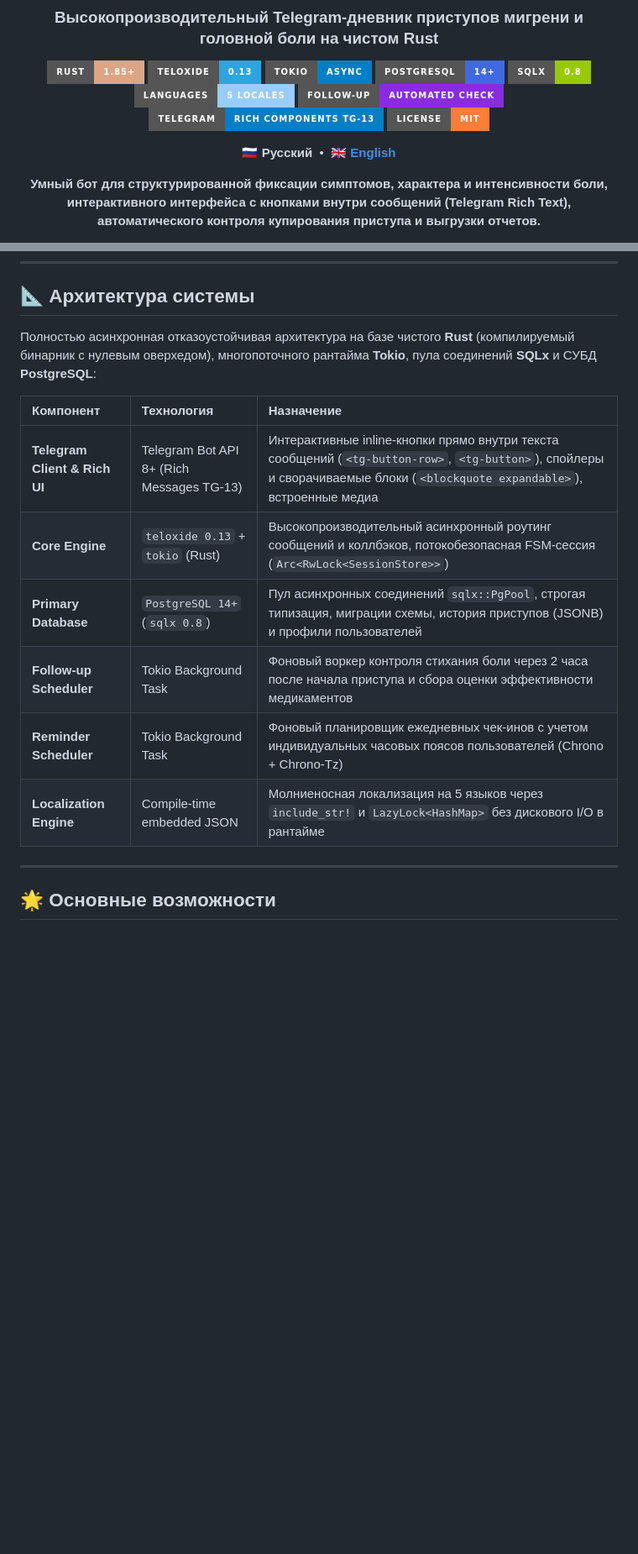
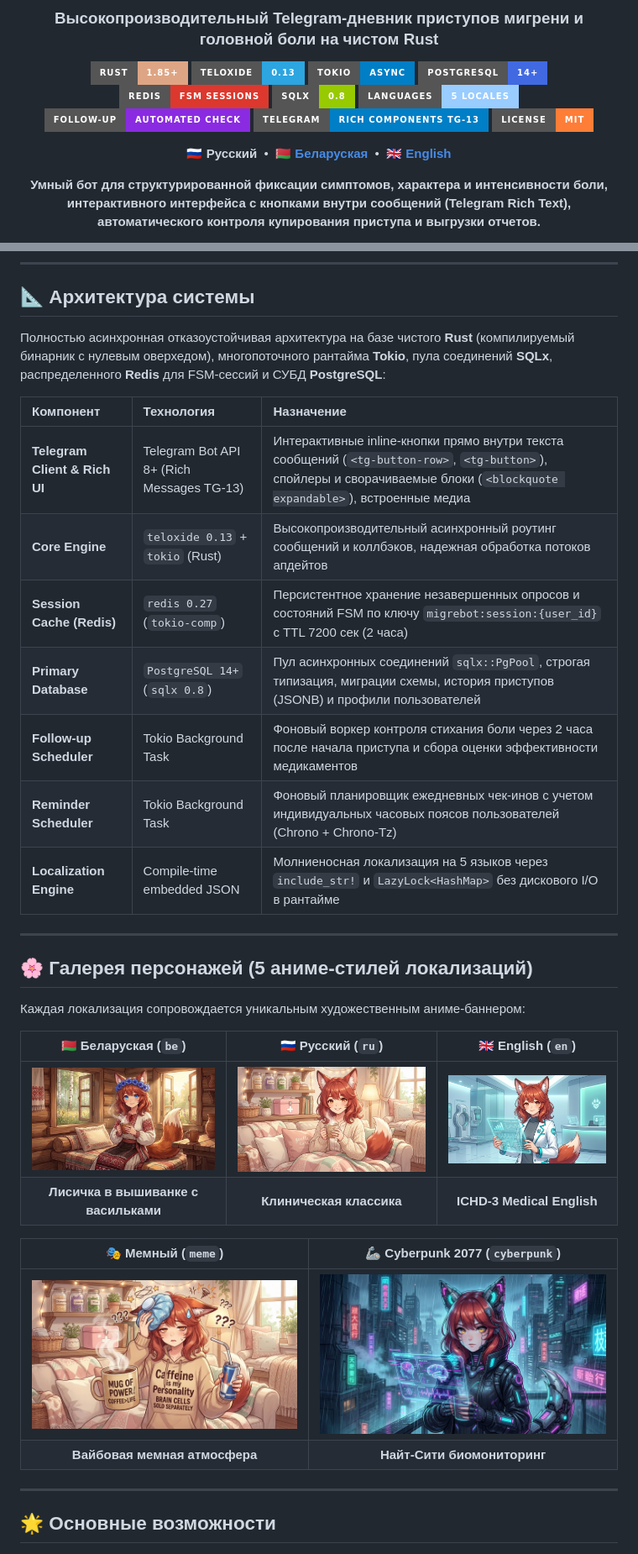
Before and after one commit to xanax01d/kitsumed, a Markdown page: README.md, 2 parts joined by grey strips. Shown at 84% size. GitHub-like rendering; pictures changed too: assets/images/be/hero_banner.png; badges without logos; blank space fills up the shorter version.

Commit message:
docs(i18n): add Belarusian documentation, anime visual gallery, and update Belarusian mascot hero banner

```diff
--- a/README.md
+++ b/README.md
@@ -9,6 +9,7 @@
 [![teloxide](https://img.shields.io/badge/teloxide-0.13-2CA5E0?style=for-the-badge&logo=telegram&logoColor=white)](https://teloxide.rs/)
 [![tokio](https://img.shields.io/badge/tokio-async-blue?style=for-the-badge&logo=rust&logoColor=white)](https://tokio.rs/)
 [![PostgreSQL](https://img.shields.io/badge/PostgreSQL-14%2B-4169E1?style=for-the-badge&logo=postgresql&logoColor=white)](https://www.postgresql.org/)
+[![Redis](https://img.shields.io/badge/Redis-FSM%20Sessions-DC382D?style=for-the-badge&logo=redis&logoColor=white)](https://redis.io/)
 [![sqlx](https://img.shields.io/badge/sqlx-0.8-green?style=for-the-badge)](https://github.com/launchbadge/sqlx)
 [![i18n](https://img.shields.io/badge/Languages-5%20Locales-9cf?style=for-the-badge&logo=google-translate&logoColor=white)](#4-🌐-локализация-и-мультиязычность-5-языков)
 [![Follow-up](https://img.shields.io/badge/Follow--up-Automated%20Check-blueviolet?style=for-the-badge&logo=clockify&logoColor=white)](#3-🩺-автоматический-follow-up-и-оценка-препаратов)
@@ -16,7 +17,7 @@
 [![License](https://img.shields.io/badge/License-MIT-orange?style=for-the-badge)](LICENSE)
 
 <p align="center">
-  🇷🇺 <b>Русский</b> &nbsp;•&nbsp; <a href="README_en.md"><b>🇬🇧 English</b></a>
+  🇷🇺 <b>Русский</b> &nbsp;•&nbsp; <a href="README_be.md"><b>🇧🇾 Беларуская</b></a> &nbsp;•&nbsp; <a href="README_en.md"><b>🇬🇧 English</b></a>
 </p>
 
 <p align="center">
@@ -41,16 +43,33 @@
 
 ## 📐 Архитектура системы
 
-Полностью асинхронная отказоустойчивая архитектура на базе чистого **Rust** (компилируемый бинарник с нулевым оверхедом), многопоточного рантайма **Tokio**, пула соединений **SQLx** и СУБД **PostgreSQL**:
+Полностью асинхронная отказоустойчивая архитектура на базе чистого **Rust** (компилируемый бинарник с нулевым оверхедом), многопоточного рантайма **Tokio**, пула соединений **SQLx**, распределенного **Redis** для FSM-сессий и СУБД **PostgreSQL**:
 
 | Компонент | Технология | Назначение |
 | :--- | :--- | :--- |
 | **Telegram Client & Rich UI** | Telegram Bot API 8+ (Rich Messages TG-13) | Интерактивные inline-кнопки прямо внутри текста сообщений (`<tg-button-row>`, `<tg-button>`), спойлеры и сворачиваемые блоки (`<blockquote expandable>`), встроенные медиа |
-| **Core Engine** | `teloxide 0.13` + `tokio` (Rust) | Высокопроизводительный асинхронный роутинг сообщений и коллбэков, потокобезопасная FSM-сессия (`Arc<RwLock<SessionStore>>`) |
+| **Core Engine** | `teloxide 0.13` + `tokio` (Rust) | Высокопроизводительный асинхронный роутинг сообщений и коллбэков, надежная обработка потоков апдейтов |
+| **Session Cache (Redis)** | `redis 0.27` (`tokio-comp`) | Персистентное хранение незавершенных опросов и состояний FSM по ключу `migrebot:session:{user_id}` с TTL 7200 сек (2 часа) |
 | **Primary Database** | `PostgreSQL 14+` (`sqlx 0.8`) | Пул асинхронных соединений `sqlx::PgPool`, строгая типизация, миграции схемы, история приступов (JSONB) и профили пользователей |
 | **Follow-up Scheduler** | Tokio Background Task | Фоновый воркер контроля стихания боли через 2 часа после начала приступа и сбора оценки эффективности медикаментов |
 | **Reminder Scheduler** | Tokio Background Task | Фоновый планировщик ежедневных чек-инов с учетом индивидуальных часовых поясов пользователей (Chrono + Chrono-Tz) |
 | **Localization Engine** | Compile-time embedded JSON | Молниеносная локализация на 5 языков через `include_str!` и `LazyLock<HashMap>` без дискового I/O в рантайме |
+
+---
+
+## 🌸 Галерея персонажей (5 аниме-стилей локализаций)
+
+Каждая локализация сопровождается уникальным художественным аниме-баннером:
+
+| 🇧🇾 Беларуская (`be`) | 🇷🇺 Русский (`ru`) | 🇬🇧 English (`en`) |
+| :---: | :---: | :---: |
+| <img src="assets/images/be/hero_banner.png" width="100%" style="border-radius: 8px;" /> | <img src="assets/images/ru/hero_banner.png" width="100%" style="border-radius: 8px;" /> | <img src="assets/images/en/hero_banner.png" width="100%" style="border-radius: 8px;" /> |
+| **Лисичка в вышиванке с васильками** | **Клиническая классика** | **ICHD-3 Medical English** |
+
+| 🎭 Мемный (`meme`) | 🦾 Cyberpunk 2077 (`cyberpunk`) |
+| :---: | :---: |
+| <img src="assets/images/meme/hero_banner.png" width="100%" style="border-radius: 8px;" /> | <img src="assets/images/cyberpunk/hero_banner.png" width="100%" style="border-radius: 8px;" /> |
+| **Вайбовая мемная атмосфера** | **Найт-Сити биомониторинг** |
 
 ---
 
```
Also changed, not shown: other parts of README.md (+1 -0 lines), README_be.md (added, +265 -0 lines), README_en.md (+22 -3 lines).
